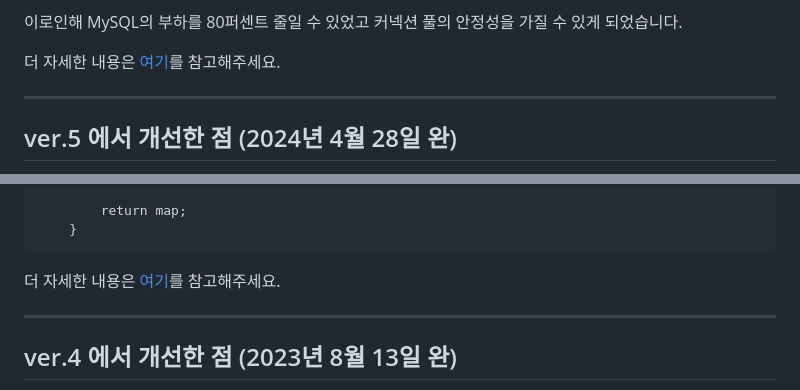
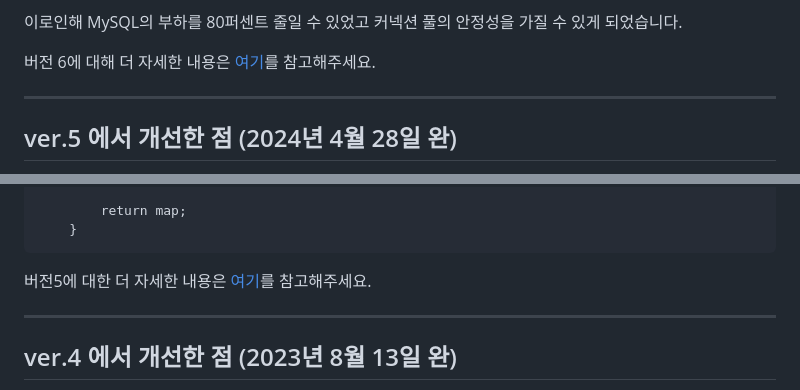
Before and after one commit to garlicpollpoll/capston, a Markdown page: README.md, 2 parts joined by grey strips. Drawn GitHub-style.

````diff
--- a/README.md
+++ b/README.md
@@ -126,7 +126,7 @@ Client Side Caching에 대한 Latency는 평균 2.50ms, 최대 38.46ms이고 thr
 
 이로인해 MySQL의 부하를 80퍼센트 줄일 수 있었고 커넥션 풀의 안정성을 가질 수 있게 되었습니다.
 
-더 자세한 내용은 [여기](https://coding-review.tistory.com/category/%EC%82%AC%EC%9D%B4%EB%93%9C%20%ED%94%84%EB%A1%9C%EC%A0%9D%ED%8A%B8/%EC%98%A8%EB%9D%BC%EC%9D%B8%20%EC%87%BC%ED%95%91%EB%AA%B0%20ver.6)를 참고해주세요.
+버전 6에 대해 더 자세한 내용은 [여기](https://coding-review.tistory.com/category/%EC%82%AC%EC%9D%B4%EB%93%9C%20%ED%94%84%EB%A1%9C%EC%A0%9D%ED%8A%B8/%EC%98%A8%EB%9D%BC%EC%9D%B8%20%EC%87%BC%ED%95%91%EB%AA%B0%20ver.6)를 참고해주세요.
 
 ---
 ## ver.5 에서 개선한 점 (2024년 4월 28일 완)
@@ -244,7 +244,7 @@ Client Side Caching에 대한 Latency는 평균 2.50ms, 최대 38.46ms이고 thr
     }
 ```
 
-더 자세한 내용은 [여기](https://coding-review.tistory.com/category/%EC%82%AC%EC%9D%B4%EB%93%9C%20%ED%94%84%EB%A1%9C%EC%A0%9D%ED%8A%B8/%EC%98%A8%EB%9D%BC%EC%9D%B8%20%EC%87%BC%ED%95%91%EB%AA%B0%20ver.5)를 참고해주세요.
+버전5에 대한 더 자세한 내용은 [여기](https://coding-review.tistory.com/category/%EC%82%AC%EC%9D%B4%EB%93%9C%20%ED%94%84%EB%A1%9C%EC%A0%9D%ED%8A%B8/%EC%98%A8%EB%9D%BC%EC%9D%B8%20%EC%87%BC%ED%95%91%EB%AA%B0%20ver.5)를 참고해주세요.
 
 ---
 
````
